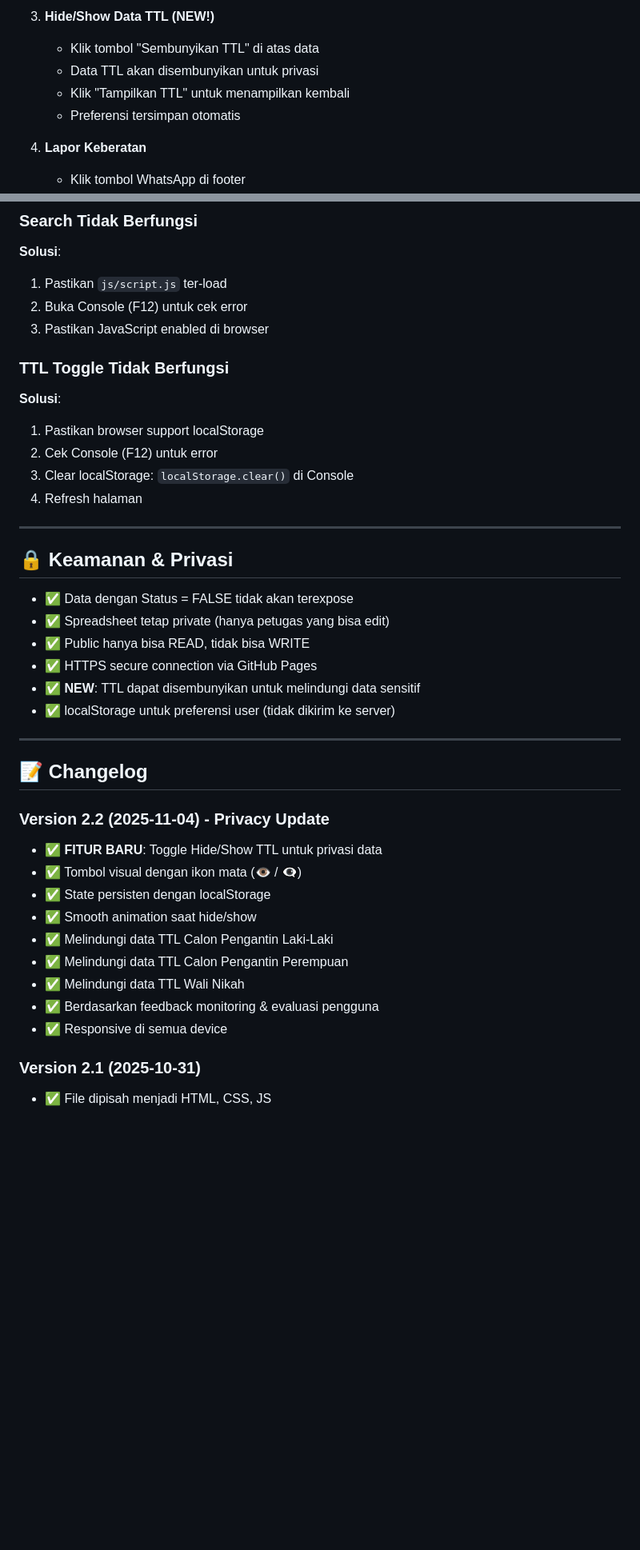
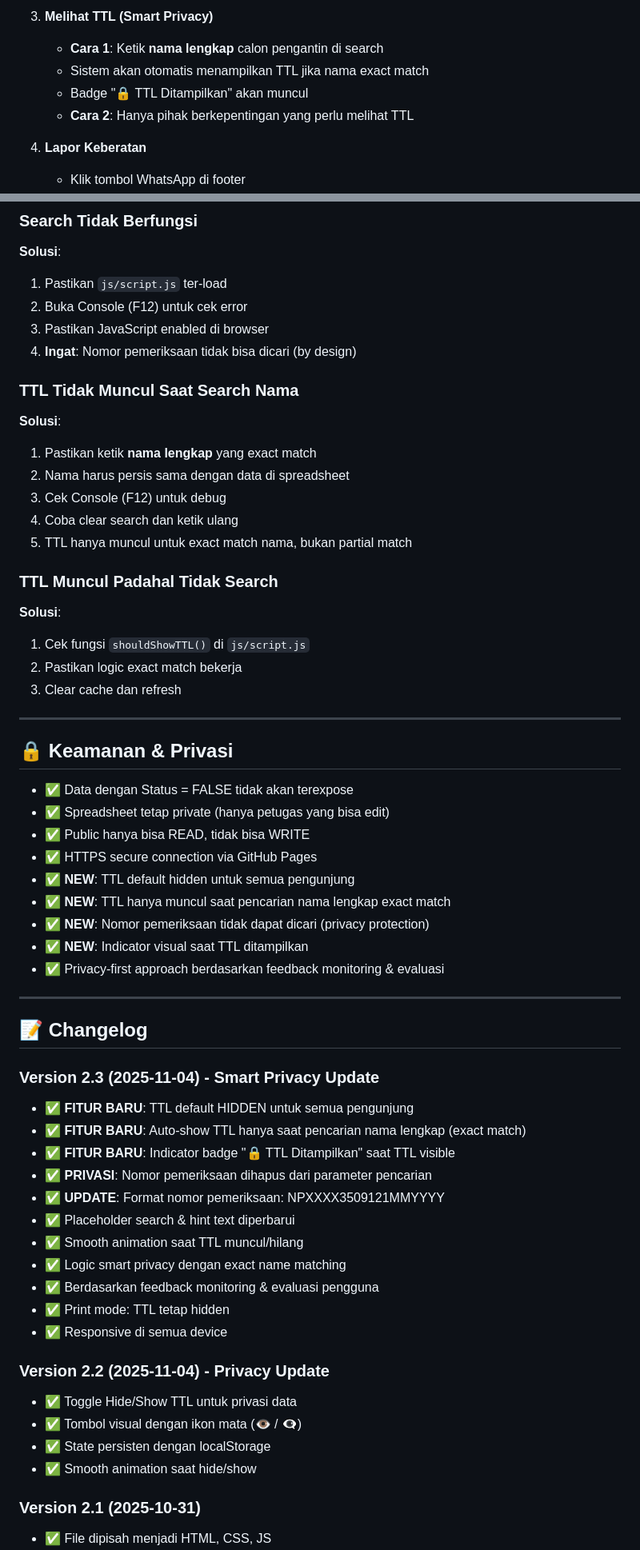
Before and after one commit to kuaambulu/SIKEN9, a Markdown page: README.md, 2 parts joined by grey strips. Shown at 80% size. Drawn GitHub-style; blank space fills up the shorter version.

Commit message:
Update README for version 2.3 with smart privacy features
Update README.md to reflect changes in version 2.3, including smart privacy features and adjustments to the privacy protection system.

```diff
--- a/README.md
+++ b/README.md
@@ -224,9 +237,9 @@ Detail lengkap: Lihat dokumentasi di folder `docs/`
 
-3. **Hide/Show Data TTL (NEW!)**
-   - Klik tombol "Sembunyikan TTL" di atas data
-   - Data TTL akan disembunyikan untuk privasi
-   - Klik "Tampilkan TTL" untuk menampilkan kembali
-   - Preferensi tersimpan otomatis
+3. **Melihat TTL (Smart Privacy)**
+   - **Cara 1**: Ketik **nama lengkap** calon pengantin di search
+   - Sistem akan otomatis menampilkan TTL jika nama exact match
+   - Badge "🔒 TTL Ditampilkan" akan muncul
+   - **Cara 2**: Hanya pihak berkepentingan yang perlu melihat TTL
 
 4. **Lapor Keberatan**
    - Klik tombol WhatsApp di footer
@@ -268,14 +282,23 @@ Detail lengkap: Lihat dokumentasi di folder `docs/`
 1. Pastikan `js/script.js` ter-load
 2. Buka Console (F12) untuk cek error
 3. Pastikan JavaScript enabled di browser
+4. **Ingat**: Nomor pemeriksaan tidak bisa dicari (by design)
 
-### TTL Toggle Tidak Berfungsi
+### TTL Tidak Muncul Saat Search Nama
 
 **Solusi**:
-1. Pastikan browser support localStorage
-2. Cek Console (F12) untuk error
-3. Clear localStorage: `localStorage.clear()` di Console
-4. Refresh halaman
+1. Pastikan ketik **nama lengkap** yang exact match
+2. Nama harus persis sama dengan data di spreadsheet
+3. Cek Console (F12) untuk debug
+4. Coba clear search dan ketik ulang
+5. TTL hanya muncul untuk exact match nama, bukan partial match
+
+### TTL Muncul Padahal Tidak Search
+
+**Solusi**:
+1. Cek fungsi `shouldShowTTL()` di `js/script.js`
+2. Pastikan logic exact match bekerja
+3. Clear cache dan refresh
 
 ---
 
@@ -285,23 +308,34 @@ Detail lengkap: Lihat dokumentasi di folder `docs/`
 - ✅ Spreadsheet tetap private (hanya petugas yang bisa edit)
 - ✅ Public hanya bisa READ, tidak bisa WRITE
 - ✅ HTTPS secure connection via GitHub Pages
-- ✅ **NEW**: TTL dapat disembunyikan untuk melindungi data sensitif
-- ✅ localStorage untuk preferensi user (tidak dikirim ke server)
+- ✅ **NEW**: TTL default hidden untuk semua pengunjung
+- ✅ **NEW**: TTL hanya muncul saat pencarian nama lengkap exact match
+- ✅ **NEW**: Nomor pemeriksaan tidak dapat dicari (privacy protection)
+- ✅ **NEW**: Indicator visual saat TTL ditampilkan
+- ✅ Privacy-first approach berdasarkan feedback monitoring & evaluasi
 
 ---
 
 ## 📝 Changelog
 
+### Version 2.3 (2025-11-04) - Smart Privacy Update
+- ✅ **FITUR BARU**: TTL default HIDDEN untuk semua pengunjung
+- ✅ **FITUR BARU**: Auto-show TTL hanya saat pencarian nama lengkap (exact match)
+- ✅ **FITUR BARU**: Indicator badge "🔒 TTL Ditampilkan" saat TTL visible
+- ✅ **PRIVASI**: Nomor pemeriksaan dihapus dari parameter pencarian
+- ✅ **UPDATE**: Format nomor pemeriksaan: NPXXXX3509121MMYYYY
+- ✅ Placeholder search & hint text diperbarui
+- ✅ Smooth animation saat TTL muncul/hilang
+- ✅ Logic smart privacy dengan exact name matching
+- ✅ Berdasarkan feedback monitoring & evaluasi pengguna
+- ✅ Print mode: TTL tetap hidden
+- ✅ Responsive di semua device
+
 ### Version 2.2 (2025-11-04) - Privacy Update
-- ✅ **FITUR BARU**: Toggle Hide/Show TTL untuk privasi data
+- ✅ Toggle Hide/Show TTL untuk privasi data
 - ✅ Tombol visual dengan ikon mata (👁️ / 👁️‍🗨️)
 - ✅ State persisten dengan localStorage
 - ✅ Smooth animation saat hide/show
-- ✅ Melindungi data TTL Calon Pengantin Laki-Laki
-- ✅ Melindungi data TTL Calon Pengantin Perempuan
-- ✅ Melindungi data TTL Wali Nikah
-- ✅ Berdasarkan feedback monitoring & evaluasi pengguna
-- ✅ Responsive di semua device
 
 ### Version 2.1 (2025-10-31)
 - ✅ File dipisah menjadi HTML, CSS, JS
```
Also changed, not shown: other parts of README.md (+47 -30 lines).
